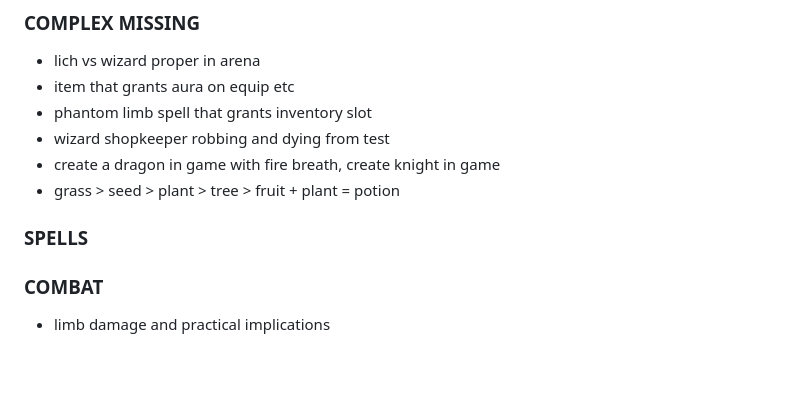
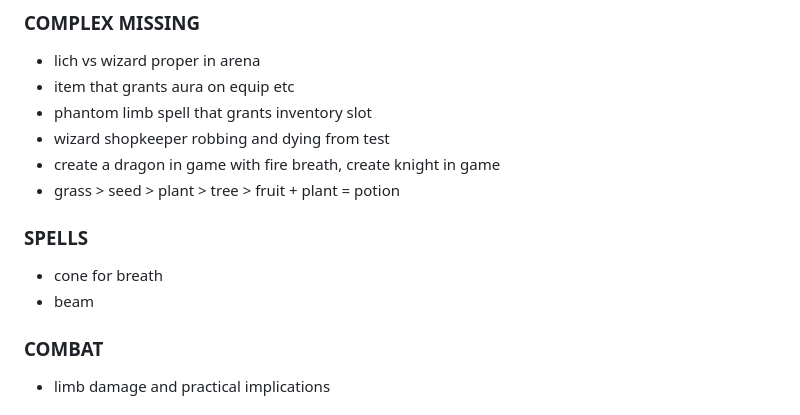
Before and after one commit to integralyogin/lila_rl, a Markdown page: TODO.md, the part around the change. Rendered like a GitHub page; blank space fills up the shorter version.

Commit message:
game dev meta info

```diff
--- a/TODO.md
+++ b/TODO.md
@@ -38,8 +38,10 @@
 - grass > seed > plant > tree > fruit + plant = potion
 
 
+### SPELLS
+- cone for breath
+- beam
 
-### SPELLS
 
 ### COMBAT
 - limb damage and practical implications
```
